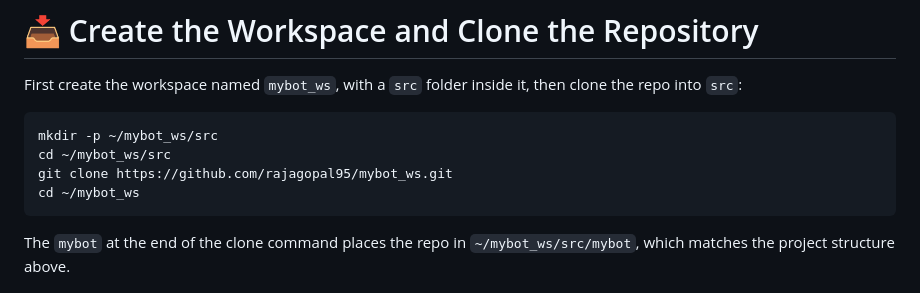
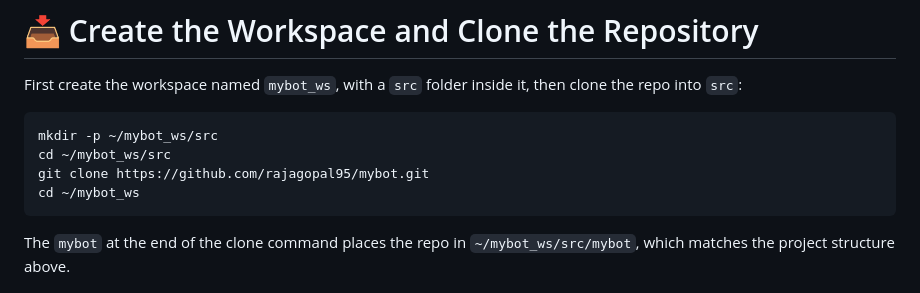
Before and after one commit to rajagopal95/mybot, a Markdown page: README.md, the part around the change. Rendered like a GitHub page.

Commit message:
Fix repository name in README clone instructions
Correct the repository name in the clone command.

````diff
--- a/README.md
+++ b/README.md
@@ -163,7 +163,7 @@ First create the workspace named `mybot_ws`, with a `src` folder inside it, then
 ```bash
 mkdir -p ~/mybot_ws/src
 cd ~/mybot_ws/src
-git clone https://github.com/rajagopal95/mybot_ws.git
+git clone https://github.com/rajagopal95/mybot.git
 cd ~/mybot_ws
 ```
 
````
